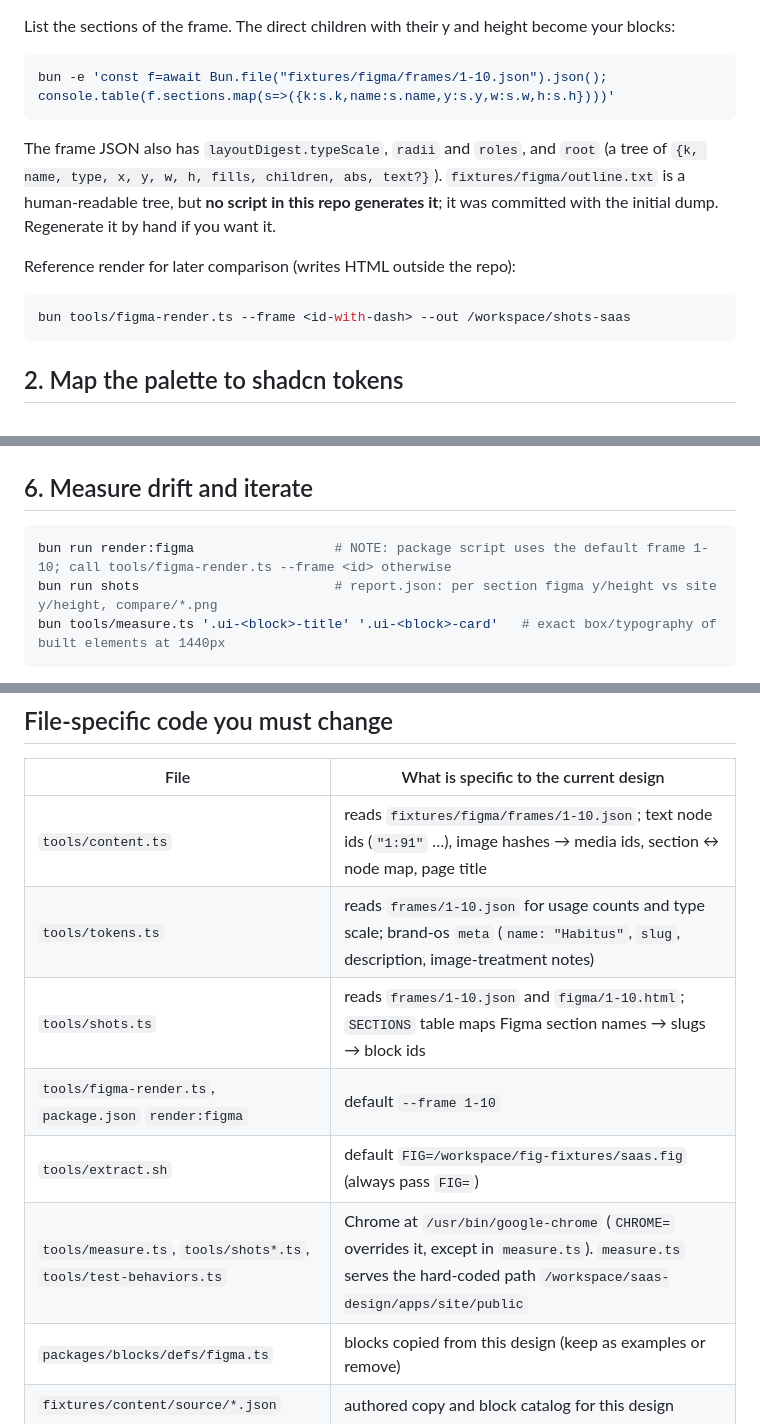
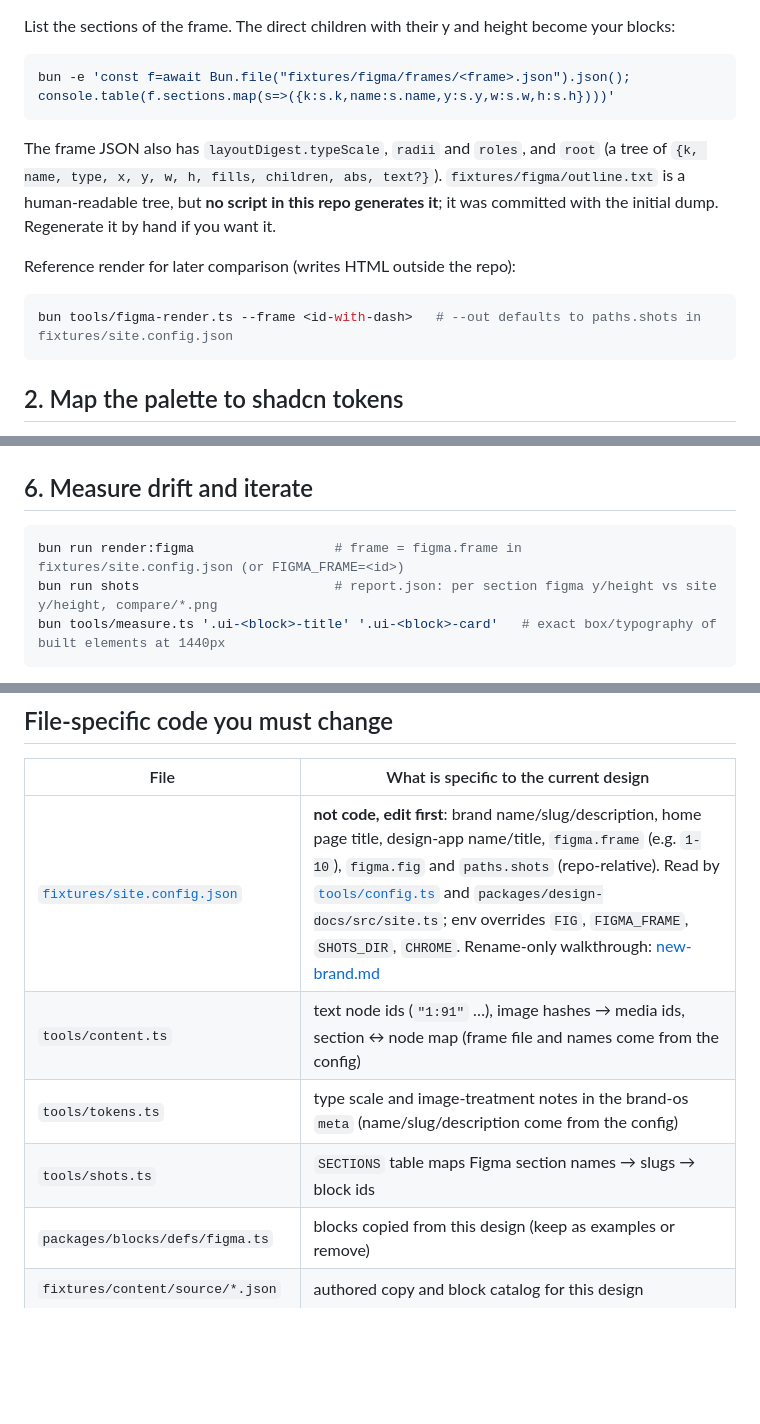
Before and after one commit to ui8kit/saas-design, a Markdown page: docs/replicate-with-new-figma.md, 3 parts joined by grey strips. Drawn GitHub-style; blank space fills up the shorter version.

````diff
--- a/docs/replicate-with-new-figma.md
+++ b/docs/replicate-with-new-figma.md
@@ -30,7 +30,7 @@ FIG=/abs/path/new.fig bun run extract                         # → fixtures/fig
 List the sections of the frame. The direct children with their y and height become your blocks:
 
 ```bash
-bun -e 'const f=await Bun.file("fixtures/figma/frames/1-10.json").json(); console.table(f.sections.map(s=>({k:s.k,name:s.name,y:s.y,w:s.w,h:s.h})))'
+bun -e 'const f=await Bun.file("fixtures/figma/frames/<frame>.json").json(); console.table(f.sections.map(s=>({k:s.k,name:s.name,y:s.y,w:s.w,h:s.h})))'
 ```
 
 The frame JSON also has `layoutDigest.typeScale`, `radii` and `roles`, and `root` (a tree of `{k, name, type, x, y, w, h, fills, children, abs, text?}`). `fixtures/figma/outline.txt` is a human-readable tree, but **no script in this repo generates it**; it was committed with the initial dump. Regenerate it by hand if you want it.
@@ -38,7 +38,7 @@ The frame JSON also has `layoutDigest.typeScale`, `radii` and `roles`, and `root
 Reference render for later comparison (writes HTML outside the repo):
 
 ```bash
-bun tools/figma-render.ts --frame <id-with-dash> --out /workspace/shots-saas
+bun tools/figma-render.ts --frame <id-with-dash>   # --out defaults to paths.shots in fixtures/site.config.json
 ```
 
 ## 2. Map the palette to shadcn tokens
@@ -103,7 +103,7 @@ bun run check
 ## 6. Measure drift and iterate
 
 ```bash
-bun run render:figma                  # NOTE: package script uses the default frame 1-10; call tools/figma-render.ts --frame <id> otherwise
+bun run render:figma                  # frame = figma.frame in fixtures/site.config.json (or FIGMA_FRAME=<id>)
 bun run shots                         # report.json: per section figma y/height vs site y/height, compare/*.png
 bun tools/measure.ts '.ui-<block>-title' '.ui-<block>-card'   # exact box/typography of built elements at 1440px
 ```
@@ -122,12 +122,10 @@ Then check dark mode and mobile with `bun run shots:modes` and `bun run test:beh
 
 | File | What is specific to the current design |
 |---|---|
-| `tools/content.ts` | reads `fixtures/figma/frames/1-10.json`; text node ids (`"1:91"` …), image hashes → media ids, section ↔ node map, page title |
-| `tools/tokens.ts` | reads `frames/1-10.json` for usage counts and type scale; brand-os `meta` (`name: "Habitus"`, `slug`, description, image-treatment notes) |
-| `tools/shots.ts` | reads `frames/1-10.json` and `figma/1-10.html`; `SECTIONS` table maps Figma section names → slugs → block ids |
-| `tools/figma-render.ts`, `package.json` `render:figma` | default `--frame 1-10` |
-| `tools/extract.sh` | default `FIG=/workspace/fig-fixtures/saas.fig` (always pass `FIG=`) |
-| `tools/measure.ts`, `tools/shots*.ts`, `tools/test-behaviors.ts` | Chrome at `/usr/bin/google-chrome` (`CHROME=` overrides it, except in `measure.ts`). `measure.ts` serves the hard-coded path `/workspace/saas-design/apps/site/public` |
+| [`fixtures/site.config.json`](../fixtures/site.config.json) | **not code, edit first**: brand name/slug/description, home page title, design-app name/title, `figma.frame` (e.g. `1-10`), `figma.fig` and `paths.shots` (repo-relative). Read by [`tools/config.ts`](../tools/config.ts) and `packages/design-docs/src/site.ts`; env overrides `FIG`, `FIGMA_FRAME`, `SHOTS_DIR`, `CHROME`. Rename-only walkthrough: [new-brand.md](new-brand.md) |
+| `tools/content.ts` | text node ids (`"1:91"` …), image hashes → media ids, section ↔ node map (frame file and names come from the config) |
+| `tools/tokens.ts` | type scale and image-treatment notes in the brand-os `meta` (name/slug/description come from the config) |
+| `tools/shots.ts` | `SECTIONS` table maps Figma section names → slugs → block ids |
 | `packages/blocks/defs/figma.ts` | blocks copied from this design (keep as examples or remove) |
 | `fixtures/content/source/*.json` | authored copy and block catalog for this design |
 | `tools/views.ts` | the "Figma home page" part: which `section-*` records become which blocks on `home.json`, and per-block view builders (e.g. `planView`). The block-preview part (`blocks.json`) is per block id |
````
Also changed, not shown: docs/new-brand.md (added, +85 -0 lines).
